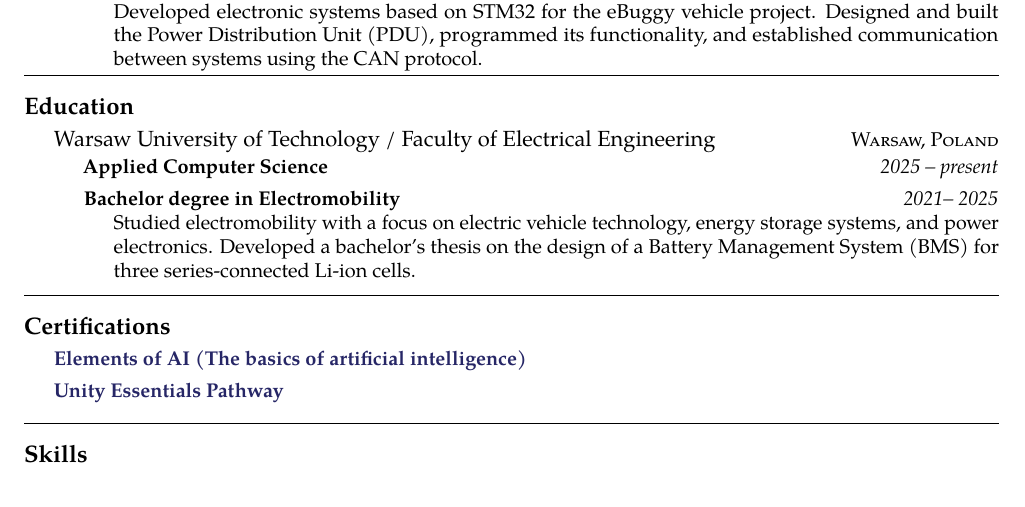
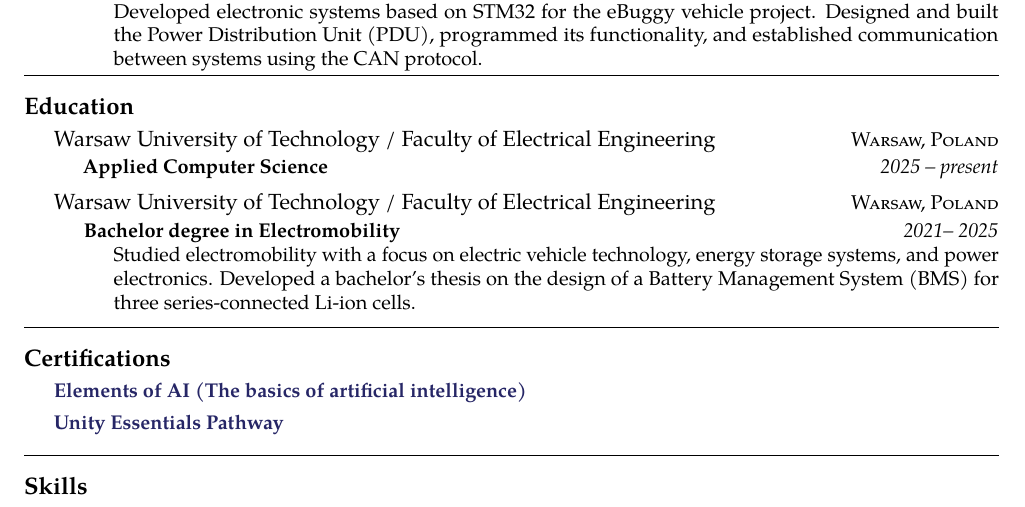
Before and after one commit to Einhartd/LaTeXTemplates_cies-cv_v1.1, a LaTeX CV (cv_11.tex): part of the page, cut so that both start at the same text. Compiled offline with pdfLaTeX.

Commit message:
cv update
new cv

```diff
--- a/cv_11.tex
+++ b/cv_11.tex
@@ -142,7 +142,12 @@ and established communication between systems using the CAN protocol.}}
 {Applied Computer Science}
 {2025 -- present}
 {}
+}
 
+
+\headedsection % Employer name which can include a hyperlink and location/URL on the right side of the page
+{Warsaw University of Technology / Faculty of Electrical Engineering}
+{\textsc{Warsaw, Poland}} {
 
 \headedsubsection % Job title entry for the current employer
 {Bachelor degree in Electromobility}
```
Also changed, not shown: cv_11.pdf, 3 other files.
